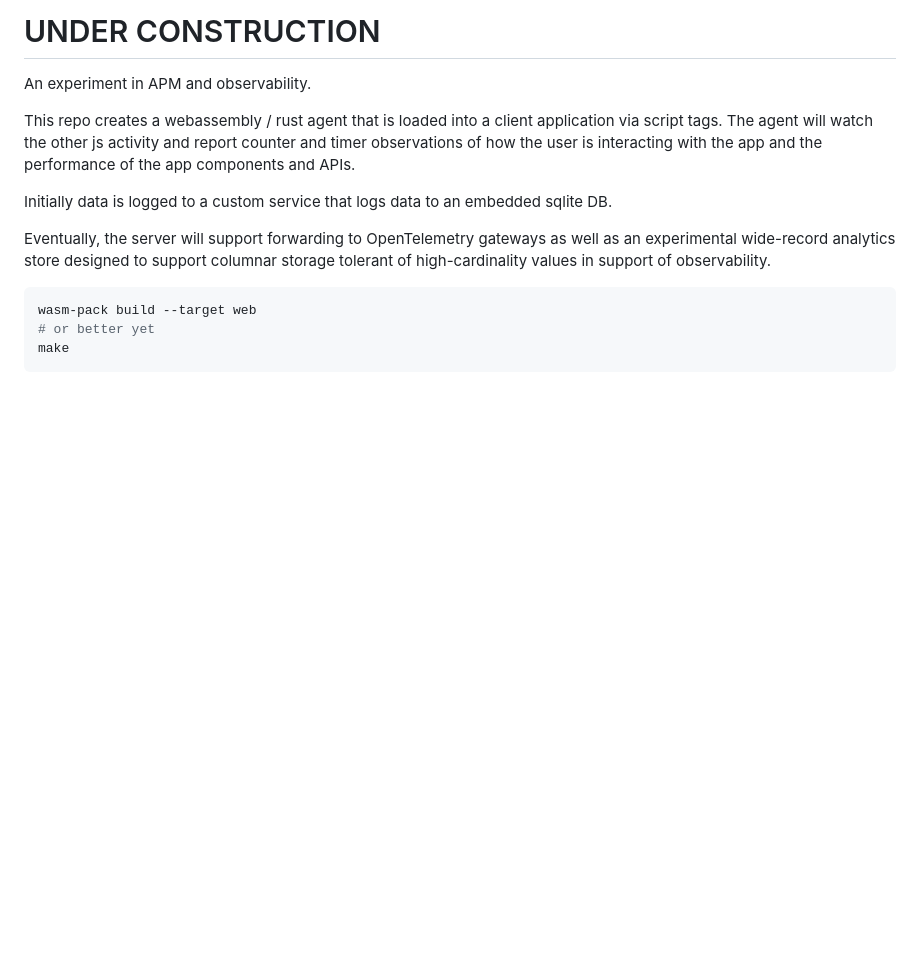
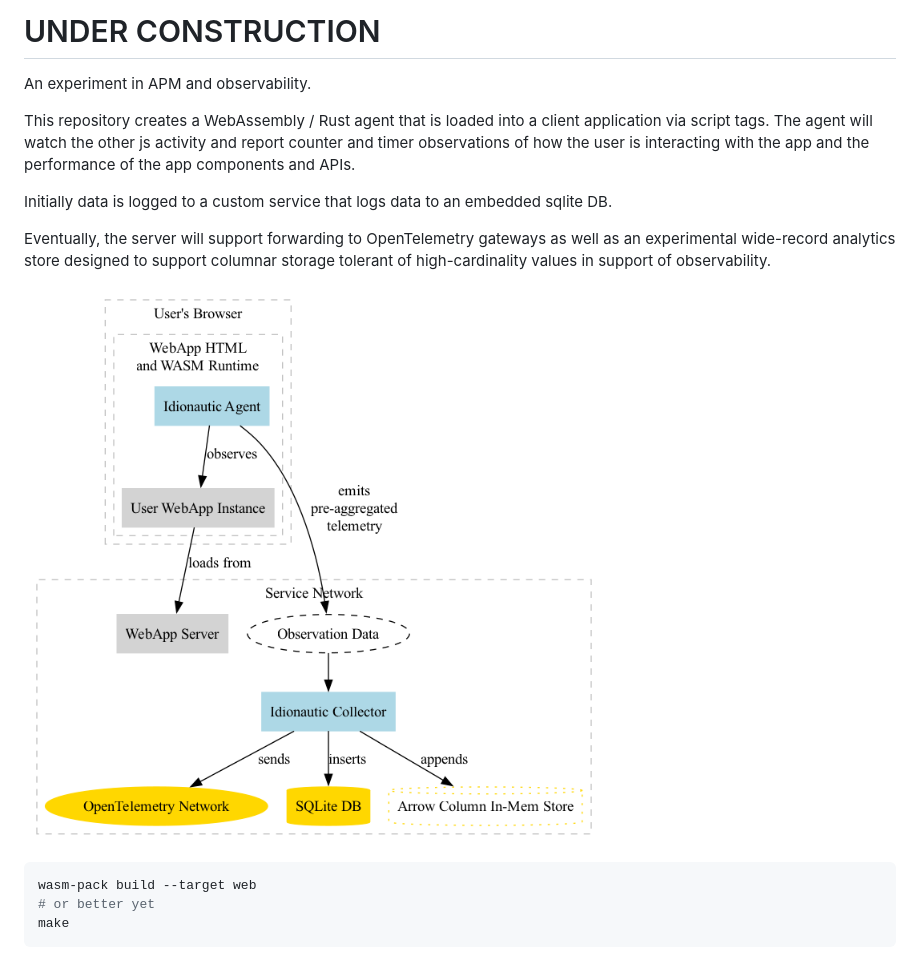
Before and after one commit to navicore/idionautic-agent, a Markdown page: README.md, the part around the change. Rendered like a GitHub page; pictures changed too: docs/idionautic_system.png (added); blank space fills up the shorter version.

````diff
--- a/README.md
+++ b/README.md
@@ -2,7 +2,7 @@ UNDER CONSTRUCTION
 ===========
 An experiment in APM and observability.
 
-This repo creates a webassembly / rust agent that is loaded into a client
+This repository creates a WebAssembly / Rust agent that is loaded into a client
 application via script tags.  The agent will watch the other js activity and
 report counter and timer observations of how the user is interacting with the
 app and the performance of the app components and APIs.
@@ -13,6 +13,8 @@ sqlite DB.
 Eventually, the server will support forwarding to OpenTelemetry gateways as well
 as an experimental wide-record analytics store designed to support columnar
 storage tolerant of high-cardinality values in support of observability.
+
+![Idionautic system is made of many distributed components](docs/idionautic_system.png)
 
 ```bash
 wasm-pack build --target web
````
Also changed, not shown: docs/README.md (added, +4 -0 lines), 1 other file.
